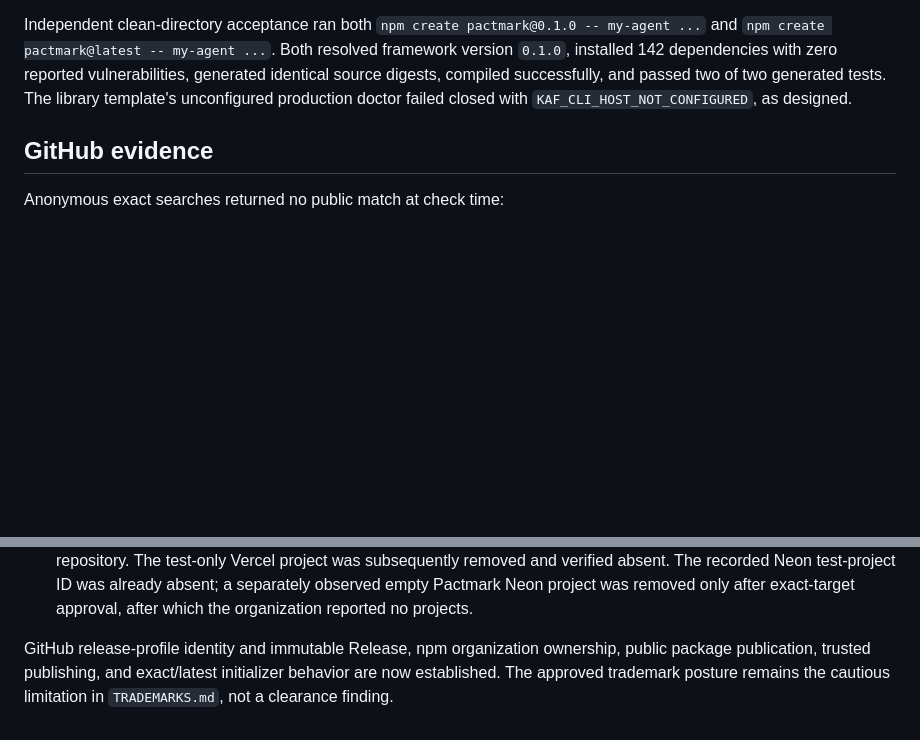
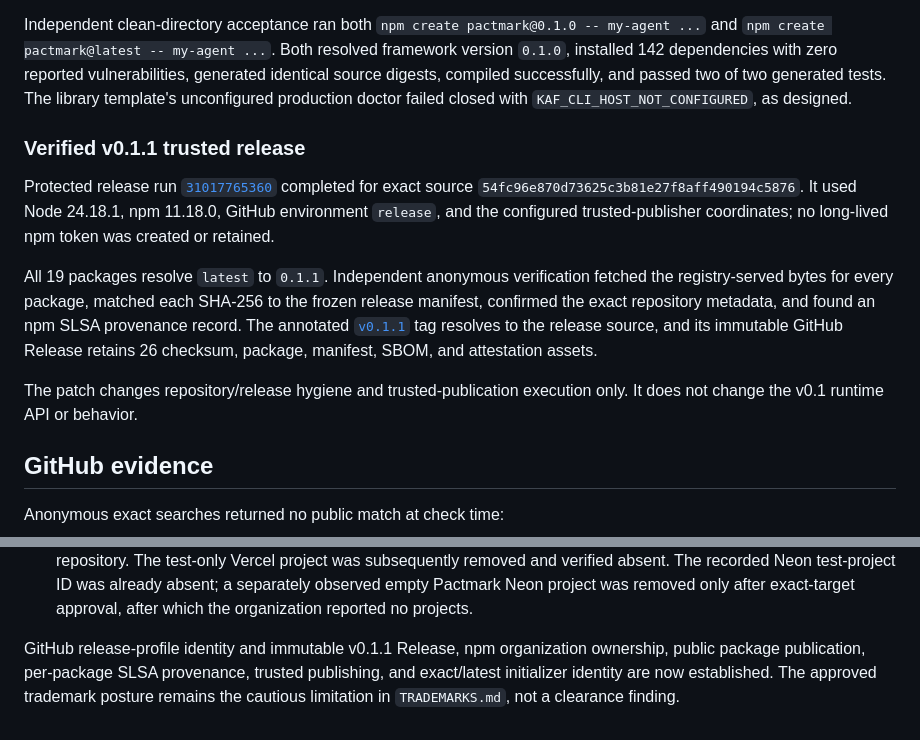
Before and after one commit to lokomotifai/pactmark, a Markdown page: docs/releases/naming-readiness.md, 2 parts joined by grey strips. Rendered like a GitHub page; blank space fills up the shorter version.

Commit message:
docs(release): record verified v0.1.1 publication (#4)
Co-authored-by: Komünite — Asistan <asistan@komunite.com.tr>

```diff
--- a/docs/releases/naming-readiness.md
+++ b/docs/releases/naming-readiness.md
@@ -94,6 +94,14 @@ generated identical source digests, compiled successfully, and passed two of two
 generated tests. The library template's unconfigured production doctor failed
 closed with `KAF_CLI_HOST_NOT_CONFIGURED`, as designed.
 
+### Verified v0.1.1 trusted release
+
+Protected release run [`31017765360`](https://github.com/pactmark/pactmark/actions/runs/31017765360) completed for exact source `54fc96e870d73625c3b81e27f8aff490194c5876`. It used Node 24.18.1, npm 11.18.0, GitHub environment `release`, and the configured trusted-publisher coordinates; no long-lived npm token was created or retained.
+
+All 19 packages resolve `latest` to `0.1.1`. Independent anonymous verification fetched the registry-served bytes for every package, matched each SHA-256 to the frozen release manifest, confirmed the exact repository metadata, and found an npm SLSA provenance record. The annotated [`v0.1.1`](https://github.com/pactmark/pactmark/releases/tag/v0.1.1) tag resolves to the release source, and its immutable GitHub Release retains 26 checksum, package, manifest, SBOM, and attestation assets.
+
+The patch changes repository/release hygiene and trusted-publication execution only. It does not change the v0.1 runtime API or behavior.
+
 ## GitHub evidence
 
 Anonymous exact searches returned no public match at check time:
@@ -147,7 +155,8 @@ carry exact release-profile metadata with
   only after exact-target approval, after which the organization reported no
   projects.
 
-GitHub release-profile identity and immutable Release, npm organization ownership,
-public package publication, trusted publishing, and exact/latest initializer
-behavior are now established. The approved trademark posture remains the cautious
-limitation in `TRADEMARKS.md`, not a clearance finding.
+GitHub release-profile identity and immutable v0.1.1 Release, npm organization
+ownership, public package publication, per-package SLSA provenance, trusted
+publishing, and exact/latest initializer identity are now established. The approved
+trademark posture remains the cautious limitation in `TRADEMARKS.md`, not a
+clearance finding.
```
Also changed, not shown: docs/releases/external-settings-status.md (+4 -2 lines), docs/releases/v0.1-readiness.md (+35 -24 lines).
